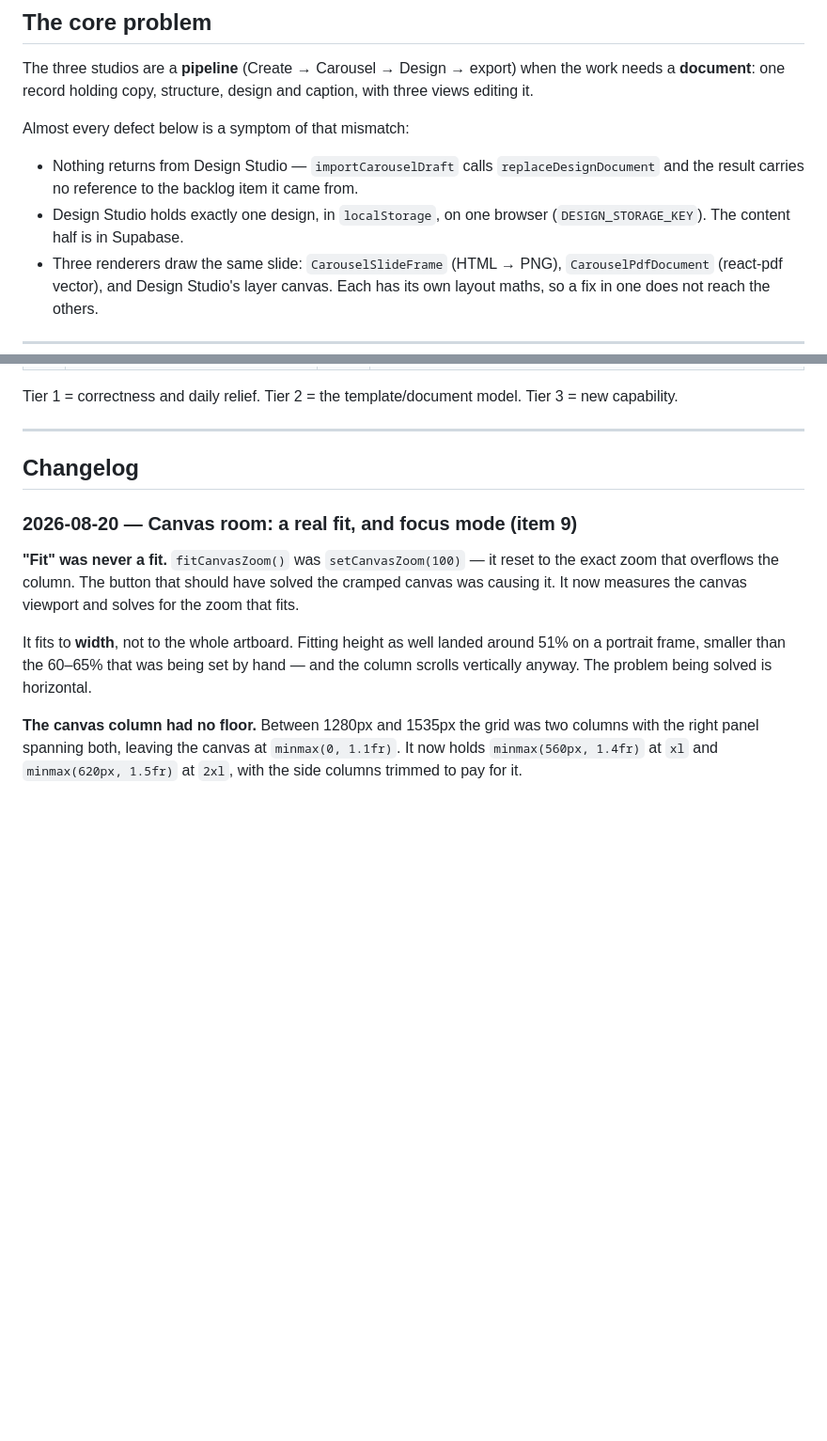
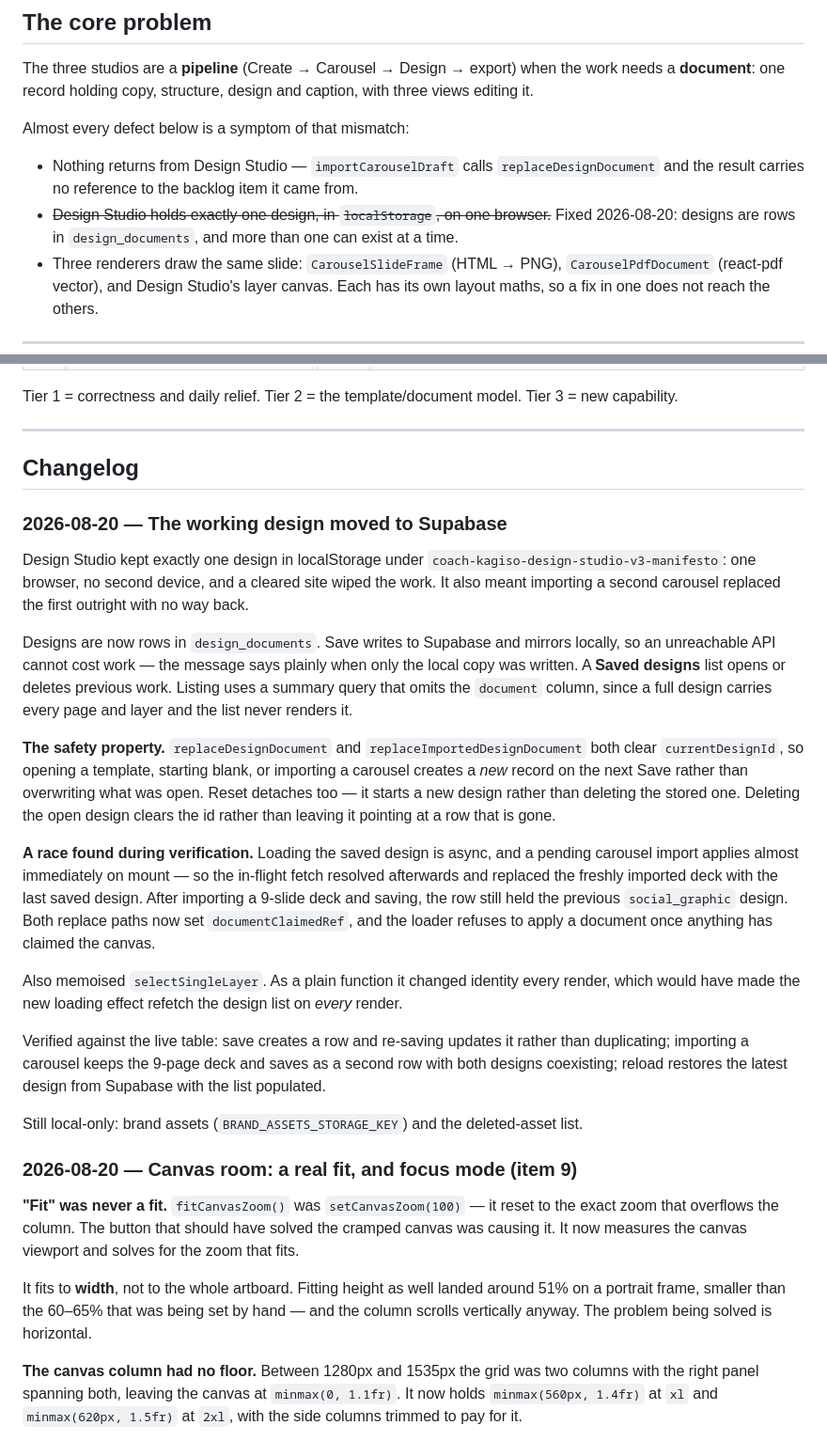
Before and after one commit to CoachKagiso/coachkagiso.co.za, a Markdown page: docs/STUDIO-ROADMAP.md, 2 parts joined by grey strips. Shown at 94% size. GitHub-like rendering; blank space fills up the shorter version.

Commit message:
docs: log the working design moving to Supabase
Co-Authored-By: Claude Opus 5 <noreply@anthropic.com>

```diff
--- a/docs/STUDIO-ROADMAP.md
+++ b/docs/STUDIO-ROADMAP.md
@@ -20,8 +20,9 @@ Almost every defect below is a symptom of that mismatch:
 - Nothing returns from Design Studio — `importCarouselDraft` calls
   `replaceDesignDocument` and the result carries no reference to the backlog item
   it came from.
-- Design Studio holds exactly one design, in `localStorage`, on one browser
-  (`DESIGN_STORAGE_KEY`). The content half is in Supabase.
+- ~~Design Studio holds exactly one design, in `localStorage`, on one browser.~~
+  Fixed 2026-08-20: designs are rows in `design_documents`, and more than one
+  can exist at a time.
 - Three renderers draw the same slide: `CarouselSlideFrame` (HTML → PNG),
   `CarouselPdfDocument` (react-pdf vector), and Design Studio's layer canvas.
   Each has its own layout maths, so a fix in one does not reach the others.
@@ -49,6 +50,46 @@ Tier 3 = new capability.
 ---
 
 ## Changelog
+
+### 2026-08-20 — The working design moved to Supabase
+
+Design Studio kept exactly one design in localStorage under
+`coach-kagiso-design-studio-v3-manifesto`: one browser, no second device, and a
+cleared site wiped the work. It also meant importing a second carousel replaced
+the first outright with no way back.
+
+Designs are now rows in `design_documents`. Save writes to Supabase and mirrors
+locally, so an unreachable API cannot cost work — the message says plainly when
+only the local copy was written. A **Saved designs** list opens or deletes
+previous work. Listing uses a summary query that omits the `document` column,
+since a full design carries every page and layer and the list never renders it.
+
+**The safety property.** `replaceDesignDocument` and
+`replaceImportedDesignDocument` both clear `currentDesignId`, so opening a
+template, starting blank, or importing a carousel creates a *new* record on the
+next Save rather than overwriting what was open. Reset detaches too — it starts
+a new design rather than deleting the stored one. Deleting the open design
+clears the id rather than leaving it pointing at a row that is gone.
+
+**A race found during verification.** Loading the saved design is async, and a
+pending carousel import applies almost immediately on mount — so the in-flight
+fetch resolved afterwards and replaced the freshly imported deck with the last
+saved design. After importing a 9-slide deck and saving, the row still held the
+previous `social_graphic` design. Both replace paths now set
+`documentClaimedRef`, and the loader refuses to apply a document once anything
+has claimed the canvas.
+
+Also memoised `selectSingleLayer`. As a plain function it changed identity every
+render, which would have made the new loading effect refetch the design list on
+*every* render.
+
+Verified against the live table: save creates a row and re-saving updates it
+rather than duplicating; importing a carousel keeps the 9-page deck and saves as
+a second row with both designs coexisting; reload restores the latest design
+from Supabase with the list populated.
+
+Still local-only: brand assets (`BRAND_ASSETS_STORAGE_KEY`) and the deleted-asset
+list.
 
 ### 2026-08-20 — Canvas room: a real fit, and focus mode (item 9)
 
```
